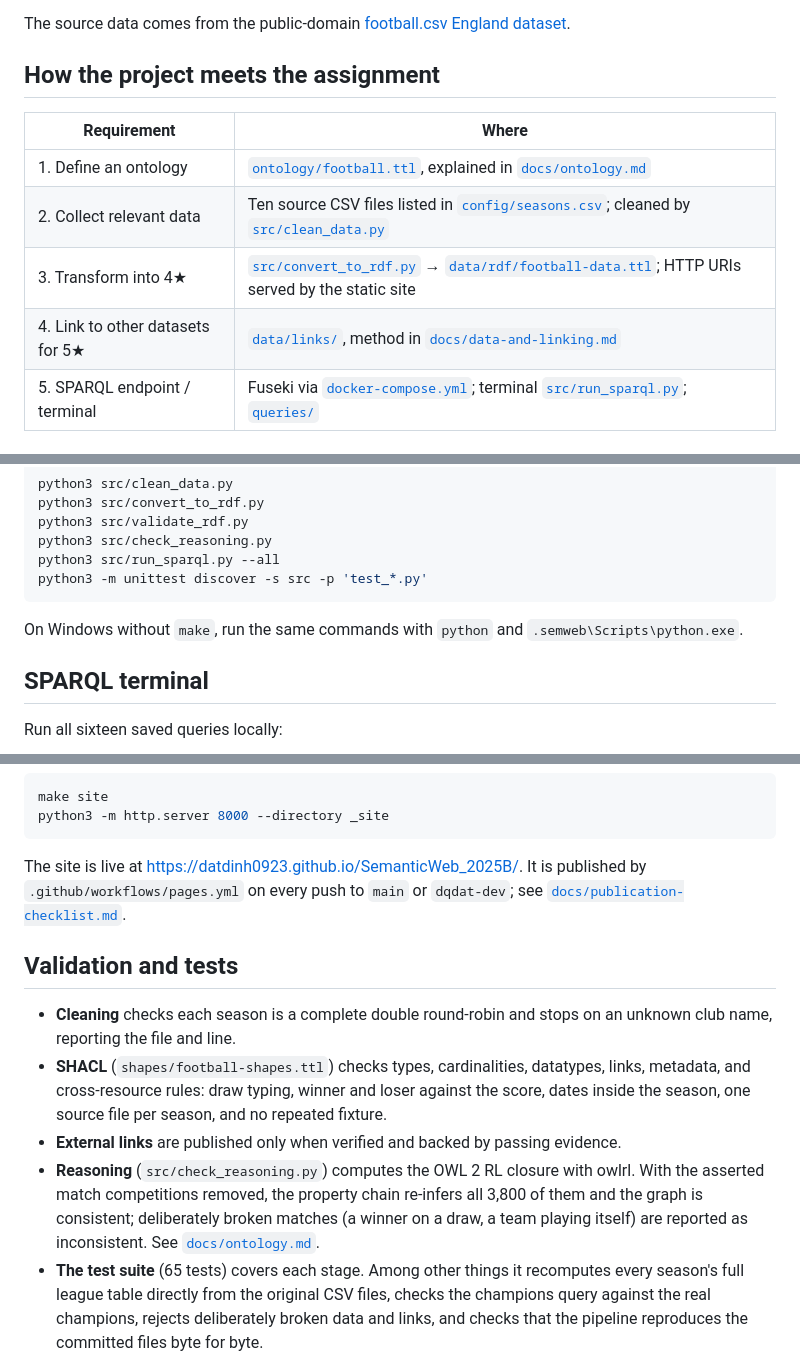
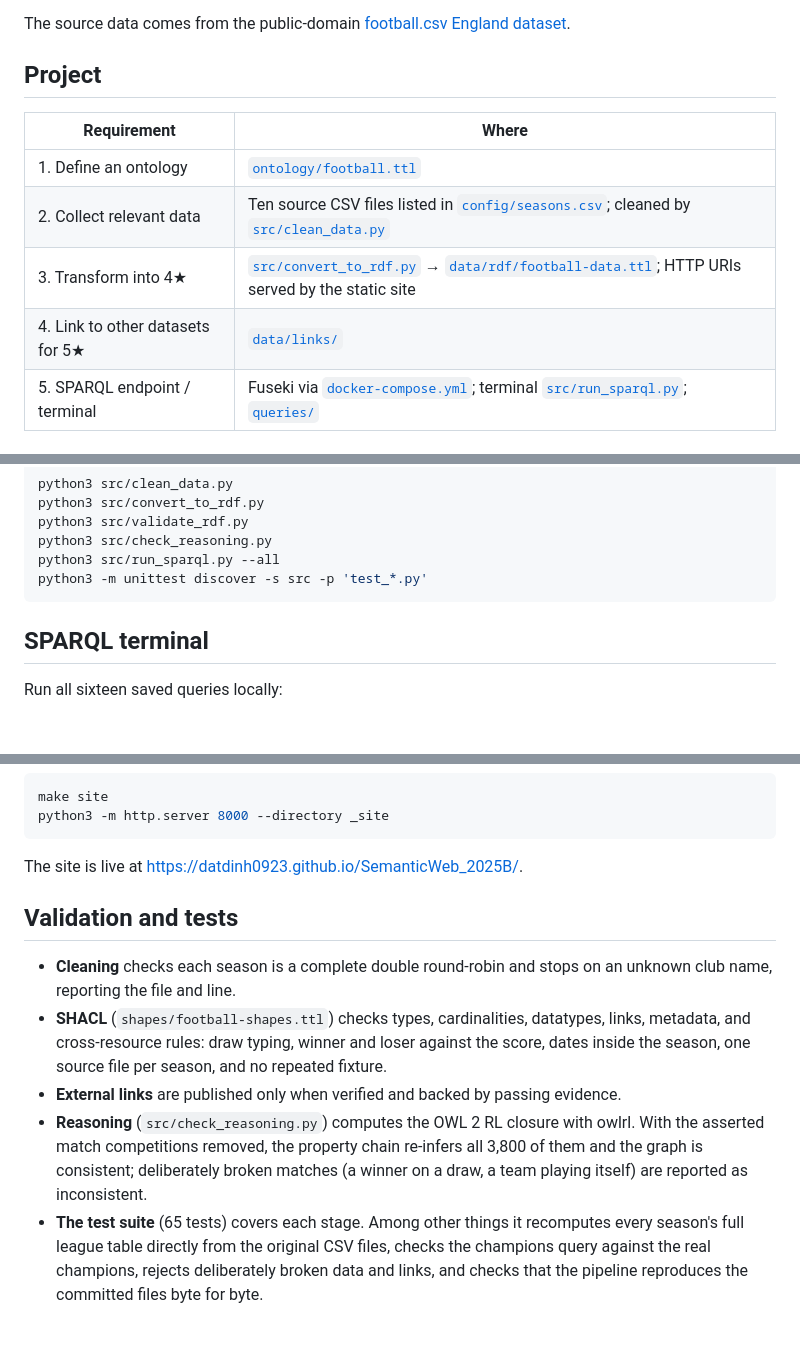
Before and after one commit to DatDinh0923/SemanticWeb_2025B, a Markdown page: README.md, 3 parts joined by grey strips. Rendered like a GitHub page; blank space fills up the shorter version.

Commit message:
remove unuse

````diff
--- a/README.md
+++ b/README.md
@@ -21,14 +21,14 @@ SPARQL endpoint and terminal for querying it.
 The source data comes from the public-domain
 [football.csv England dataset](https://github.com/footballcsv/england).
 
-## How the project meets the assignment
+## Project
 
 | Requirement | Where |
 | --- | --- |
-| 1. Define an ontology | [`ontology/football.ttl`](ontology/football.ttl), explained in [`docs/ontology.md`](docs/ontology.md) |
+| 1. Define an ontology | [`ontology/football.ttl`](ontology/football.ttl) |
 | 2. Collect relevant data | Ten source CSV files listed in [`config/seasons.csv`](config/seasons.csv); cleaned by [`src/clean_data.py`](src/clean_data.py) |
 | 3. Transform into 4★ | [`src/convert_to_rdf.py`](src/convert_to_rdf.py) → [`data/rdf/football-data.ttl`](data/rdf/football-data.ttl); HTTP URIs served by the static site |
-| 4. Link to other datasets for 5★ | [`data/links/`](data/links/), method in [`docs/data-and-linking.md`](docs/data-and-linking.md) |
+| 4. Link to other datasets for 5★ | [`data/links/`](data/links/) |
 | 5. SPARQL endpoint / terminal | Fuseki via [`docker-compose.yml`](docker-compose.yml); terminal [`src/run_sparql.py`](src/run_sparql.py); [`queries/`](queries/) |
 
 ## Pipeline
@@ -71,9 +71,6 @@ python3 src/check_reasoning.py
 python3 src/run_sparql.py --all
 python3 -m unittest discover -s src -p 'test_*.py'
 ```
-
-On Windows without `make`, run the same commands with `python` and
-`.semweb\Scripts\python.exe`.
 
 ## SPARQL terminal
 
@@ -152,9 +149,7 @@ make site
 python3 -m http.server 8000 --directory _site
 ```
 
-The site is live at <https://datdinh0923.github.io/SemanticWeb_2025B/>. It is
-published by `.github/workflows/pages.yml` on every push to `main` or
-`dqdat-dev`; see [`docs/publication-checklist.md`](docs/publication-checklist.md).
+The site is live at <https://datdinh0923.github.io/SemanticWeb_2025B/>.
 
 ## Validation and tests
 
@@ -170,7 +165,7 @@ published by `.github/workflows/pages.yml` on every push to `main` or
   owlrl. With the asserted match competitions removed, the property chain
   re-infers all 3,800 of them and the graph is consistent; deliberately
   broken matches (a winner on a draw, a team playing itself) are reported as
-  inconsistent. See [`docs/ontology.md`](docs/ontology.md#reasoning-check).
+  inconsistent.
 - **The test suite** (65 tests) covers each stage. Among other things it
   recomputes every season's full league table directly from the original CSV
   files, checks the champions query against the real champions, rejects
````
